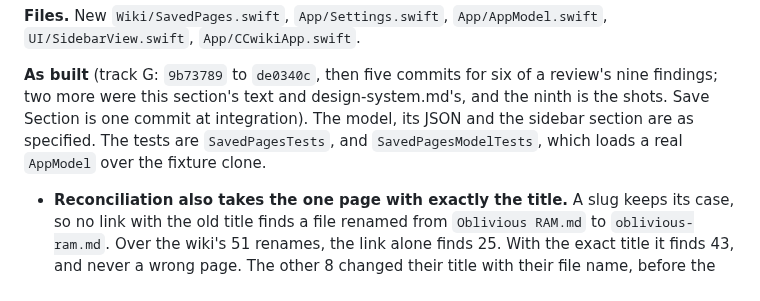
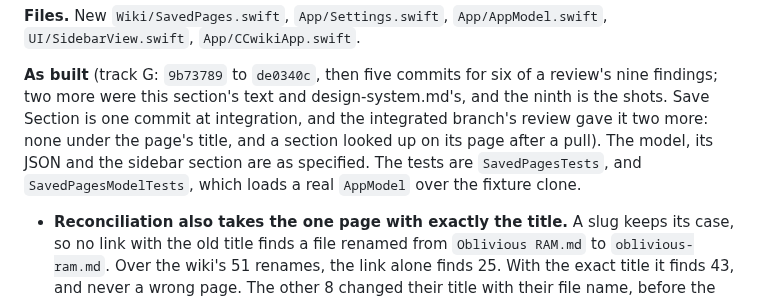
Before and after one commit to axhoover/ccwiki, a Markdown page: plans/efficiency.md, the part around the change. Drawn GitHub-style.

Commit message:
efficiency.md §3.3: Save Section's two commits from the final review
The "As built" header said Save Section was one commit at integration.
The integrated branch's review added two: none under the page's title,
and a saved section looked up on its page after a pull. Both are
described in the bullets below it.

Co-Authored-By: Claude Opus 5.5 <noreply@anthropic.com>
Claude-Session: https://claude.ai/code/session_019XMR4ZfyqsPJbeWijCXta2

```diff
--- a/plans/efficiency.md
+++ b/plans/efficiency.md
@@ -1920,8 +1920,10 @@ tests are `ReaderContextMenuTests` and `SectionLinkCorpusTests`.
 **As built** (track G: `9b73789` to `de0340c`, then five commits for six
 of a review's nine findings; two more were this section's text and
 design-system.md's, and the ninth is the shots. Save Section is one
-commit at integration). The model, its JSON and the sidebar section are
-as specified. The tests are `SavedPagesTests`, and `SavedPagesModelTests`,
+commit at integration, and the integrated branch's review gave it two
+more: none under the page's title, and a section looked up on its page
+after a pull). The model, its JSON and the sidebar section are as
+specified. The tests are `SavedPagesTests`, and `SavedPagesModelTests`,
 which loads a real `AppModel` over the fixture clone.
 - **Reconciliation also takes the one page with exactly the title.** A
   slug keeps its case, so no link with the old title finds a file renamed
```
